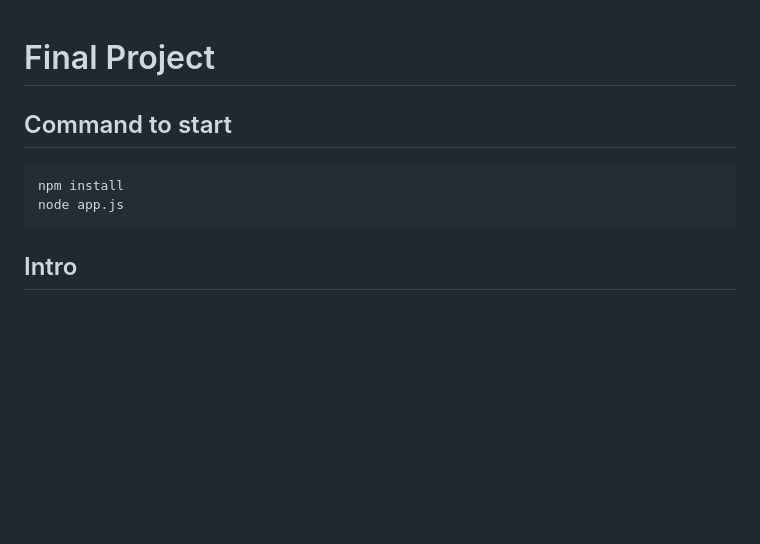
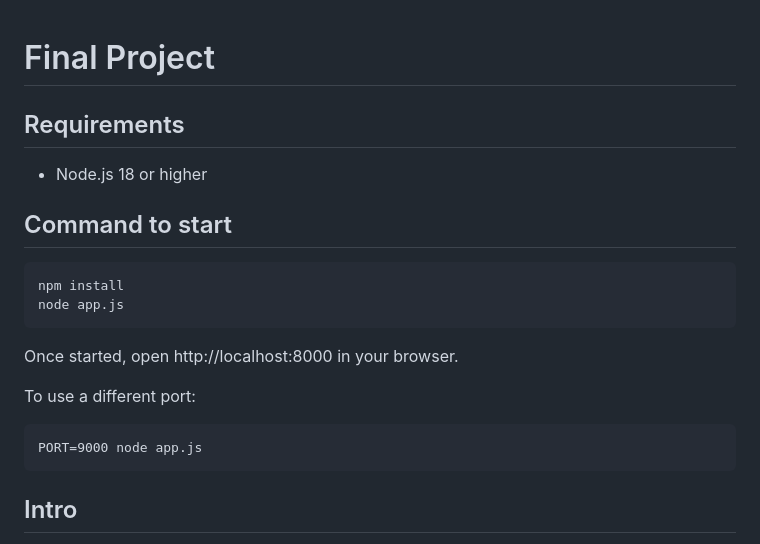
Before and after one commit to mimimimi2002/cosmeticsite, a Markdown page: README.md, the part around the change. GitHub-like rendering; blank space fills up the shorter version.

````diff
--- a/README.md
+++ b/README.md
@@ -1,9 +1,18 @@
 # Final Project
+
+## Requirements
+- Node.js 18 or higher
 
 ## Command to start
 ```
 npm install
 node app.js
+```
+Once started, open http://localhost:8000 in your browser.
+
+To use a different port:
+```
+PORT=9000 node app.js
 ```
 
 ## Intro
````
